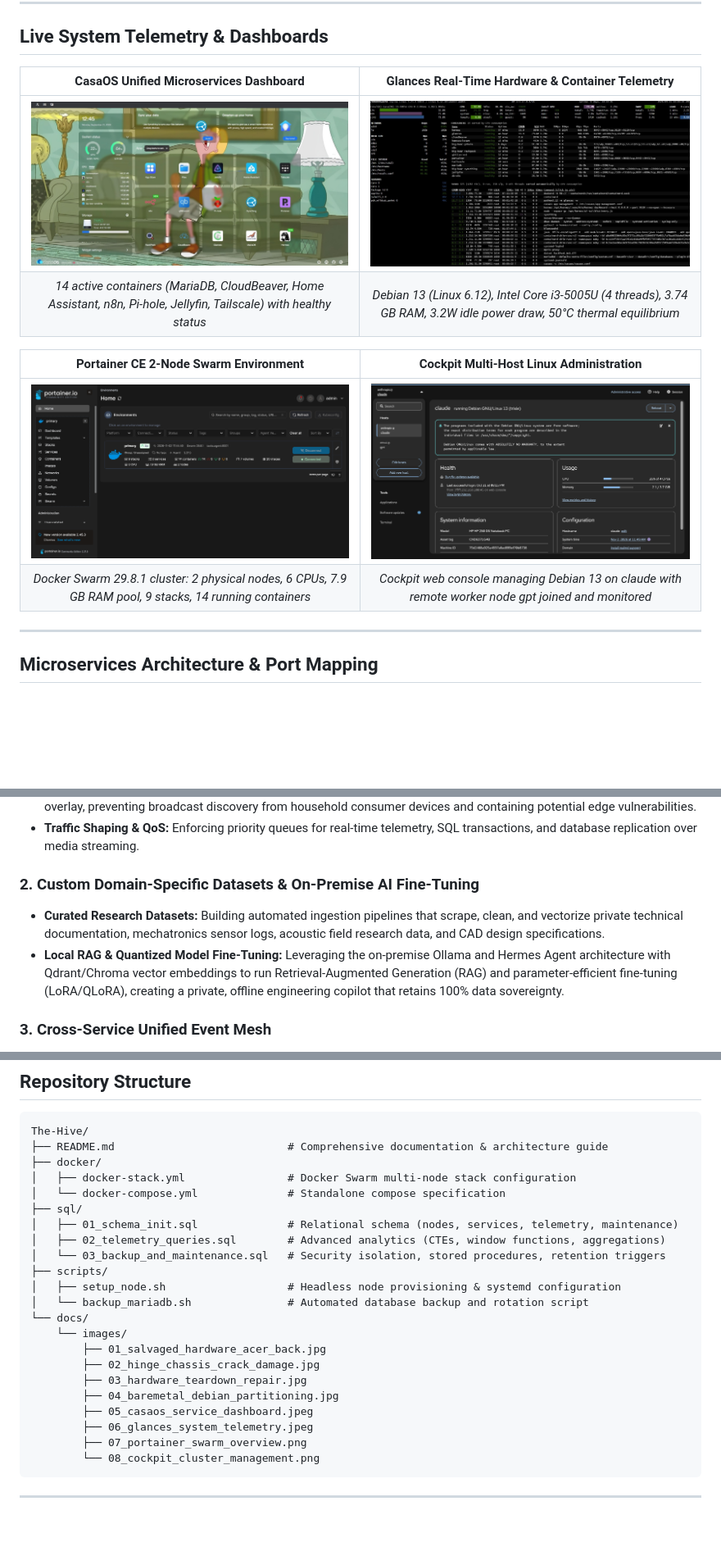
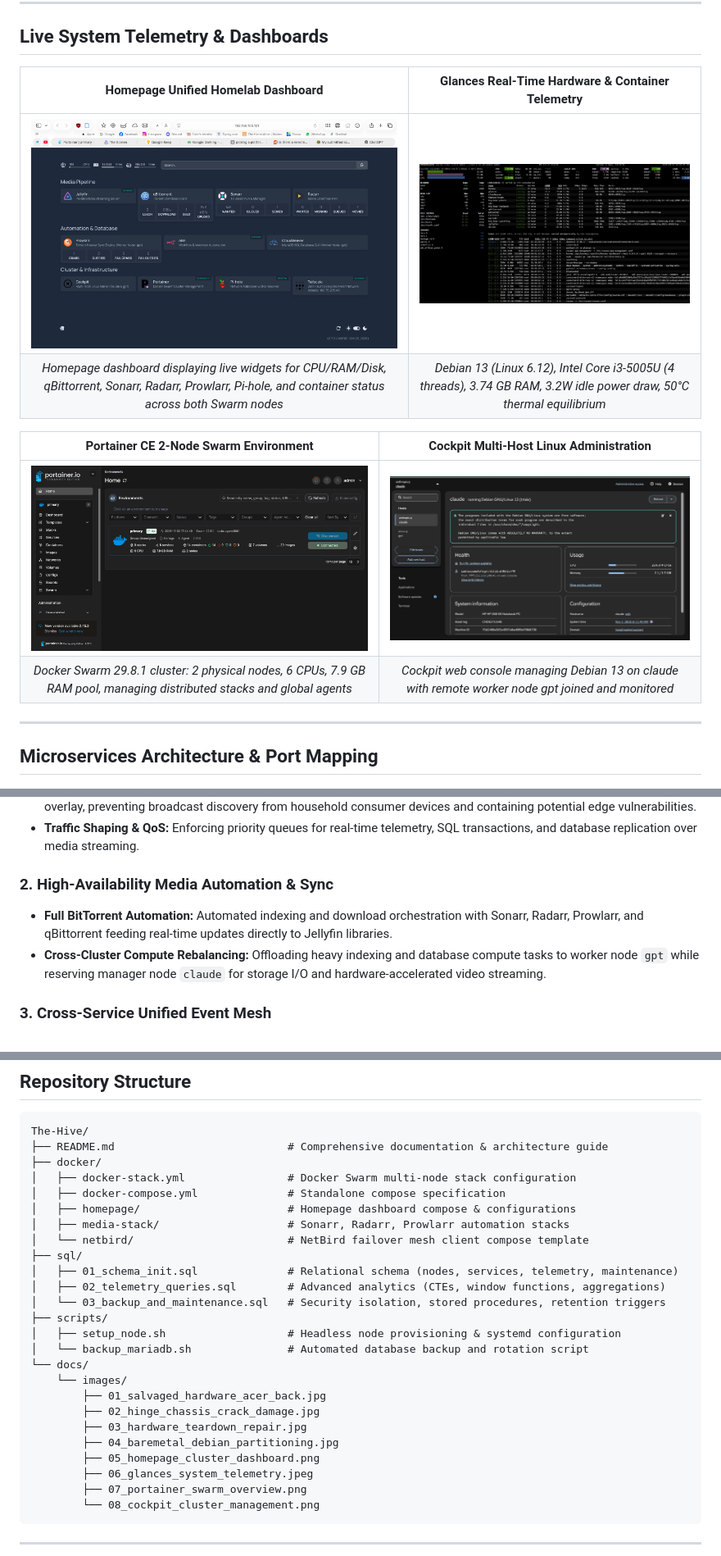
Before and after one commit to sbbxiii/The-Hive, a Markdown page: README.md, 3 parts joined by grey strips. Shown at 82% size. Rendered like a GitHub page; pictures changed too: docs/images/05_homepage_cluster_dashboard.png (added); blank space fills up the shorter version.

Commit message:
docs & infra: replace CasaOS with Homepage, deploy automated hybrid media stack (Sonarr/Radarr/Prowlarr), optimize storage, and add NetBird failover

```diff
--- a/README.md
+++ b/README.md
@@ -98,15 +100,15 @@ Rather than buying expensive rack-mount servers, this cluster was engineered fro
 
 ## Live System Telemetry & Dashboards
 
-| CasaOS Unified Microservices Dashboard | Glances Real-Time Hardware & Container Telemetry |
+| Homepage Unified Homelab Dashboard | Glances Real-Time Hardware & Container Telemetry |
 | :---: | :---: |
-| <img src="docs/images/05_casaos_service_dashboard.jpeg" alt="CasaOS Dashboard" width="450"> | <img src="docs/images/06_glances_system_telemetry.jpeg" alt="Glances Telemetry" width="450"> |
-| *14 active containers (MariaDB, CloudBeaver, Home Assistant, n8n, Pi-hole, Jellyfin, Tailscale) with healthy status* | *Debian 13 (Linux 6.12), Intel Core i3-5005U (4 threads), 3.74 GB RAM, 3.2W idle power draw, 50°C thermal equilibrium* |
+| <img src="docs/images/05_homepage_cluster_dashboard.png" alt="Homepage Dashboard" width="450"> | <img src="docs/images/06_glances_system_telemetry.jpeg" alt="Glances Telemetry" width="450"> |
+| *Homepage dashboard displaying live widgets for CPU/RAM/Disk, qBittorrent, Sonarr, Radarr, Prowlarr, Pi-hole, and container status across both Swarm nodes* | *Debian 13 (Linux 6.12), Intel Core i3-5005U (4 threads), 3.74 GB RAM, 3.2W idle power draw, 50°C thermal equilibrium* |
 
 | Portainer CE 2-Node Swarm Environment | Cockpit Multi-Host Linux Administration |
 | :---: | :---: |
 | <img src="docs/images/07_portainer_swarm_overview.png" alt="Portainer Swarm Environment" width="450"> | <img src="docs/images/08_cockpit_cluster_management.png" alt="Cockpit Linux Administration" width="450"> |
-| *Docker Swarm 29.8.1 cluster: 2 physical nodes, 6 CPUs, 7.9 GB RAM pool, 9 stacks, 14 running containers* | *Cockpit web console managing Debian 13 on claude with remote worker node gpt joined and monitored* |
+| *Docker Swarm 29.8.1 cluster: 2 physical nodes, 6 CPUs, 7.9 GB RAM pool, managing distributed stacks and global agents* | *Cockpit web console managing Debian 13 on claude with remote worker node gpt joined and monitored* |
 
 ---
 
@@ -218,9 +219,9 @@ To scale **The Hive** from a high-efficiency homelab into an isolated, enterpris
 * **Zero-Trust Access Gateways:** Confining all container port publishing exclusively to the private VLAN and Tailscale overlay, preventing broadcast discovery from household consumer devices and containing potential edge vulnerabilities.
 * **Traffic Shaping & QoS:** Enforcing priority queues for real-time telemetry, SQL transactions, and database replication over media streaming.
 
-### 2. Custom Domain-Specific Datasets & On-Premise AI Fine-Tuning
-* **Curated Research Datasets:** Building automated ingestion pipelines that scrape, clean, and vectorize private technical documentation, mechatronics sensor logs, acoustic field research data, and CAD design specifications.
-* **Local RAG & Quantized Model Fine-Tuning:** Leveraging the on-premise Ollama and Hermes Agent architecture with Qdrant/Chroma vector embeddings to run Retrieval-Augmented Generation (RAG) and parameter-efficient fine-tuning (LoRA/QLoRA), creating a private, offline engineering copilot that retains 100% data sovereignty.
+### 2. High-Availability Media Automation & Sync
+* **Full BitTorrent Automation:** Automated indexing and download orchestration with Sonarr, Radarr, Prowlarr, and qBittorrent feeding real-time updates directly to Jellyfin libraries.
+* **Cross-Cluster Compute Rebalancing:** Offloading heavy indexing and database compute tasks to worker node `gpt` while reserving manager node `claude` for storage I/O and hardware-accelerated video streaming.
 
 ### 3. Cross-Service Unified Event Mesh
 * **Smart Home $\leftrightarrow$ Homelab Interlock:** Integrating Home Assistant Zigbee environmental sensors (ambient temperature, humidity, power draw meters) with n8n event webhooks and MariaDB time-series tables.
@@ -238,7 +239,10 @@ The-Hive/
 ├── README.md                           # Comprehensive documentation & architecture guide
 ├── docker/
 │   ├── docker-stack.yml                # Docker Swarm multi-node stack configuration
-│   └── docker-compose.yml              # Standalone compose specification
+│   ├── docker-compose.yml              # Standalone compose specification
+│   ├── homepage/                       # Homepage dashboard compose & configurations
+│   ├── media-stack/                    # Sonarr, Radarr, Prowlarr automation stacks
+│   └── netbird/                        # NetBird failover mesh client compose template
 ├── sql/
 │   ├── 01_schema_init.sql              # Relational schema (nodes, services, telemetry, maintenance)
 │   ├── 02_telemetry_queries.sql        # Advanced analytics (CTEs, window functions, aggregations)
@@ -252,7 +256,7 @@ The-Hive/
         ├── 02_hinge_chassis_crack_damage.jpg
         ├── 03_hardware_teardown_repair.jpg
         ├── 04_baremetal_debian_partitioning.jpg
-        ├── 05_casaos_service_dashboard.jpeg
+        ├── 05_homepage_cluster_dashboard.png
         ├── 06_glances_system_telemetry.jpeg
         ├── 07_portainer_swarm_overview.png
         └── 08_cockpit_cluster_management.png
```
Also changed, not shown: other parts of README.md (+32 -31 lines), 11 other files.
